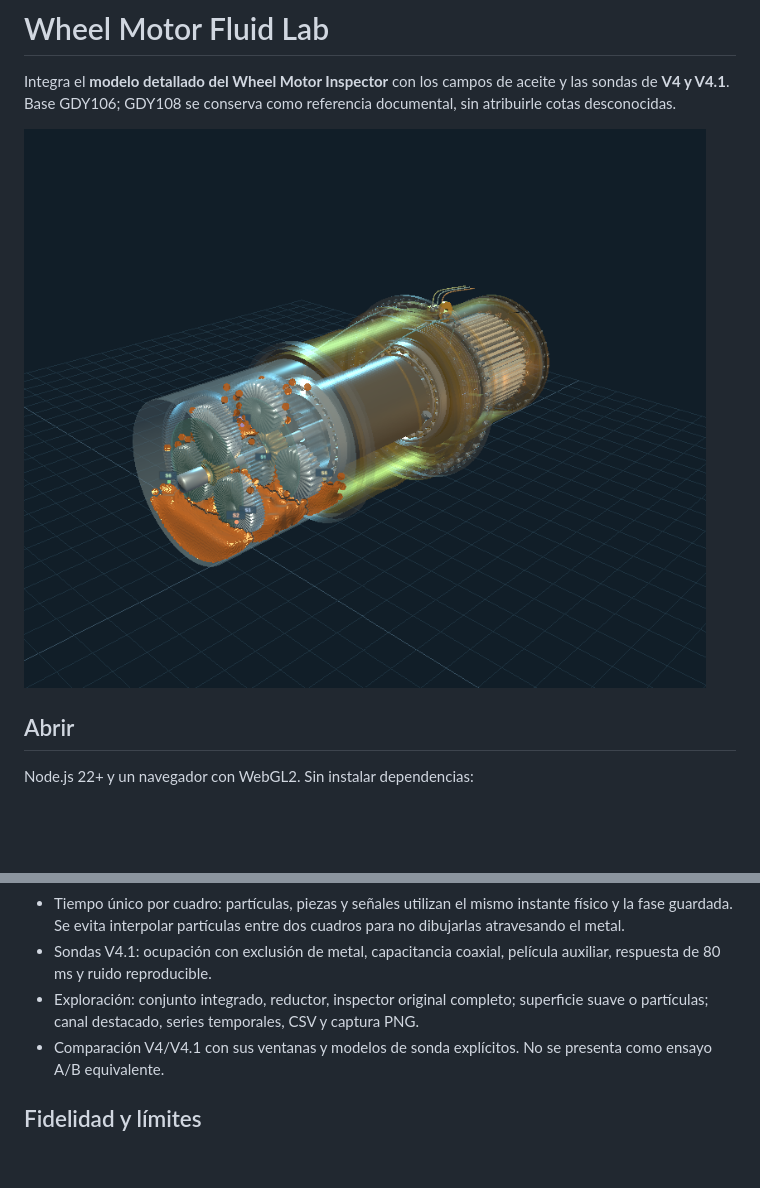
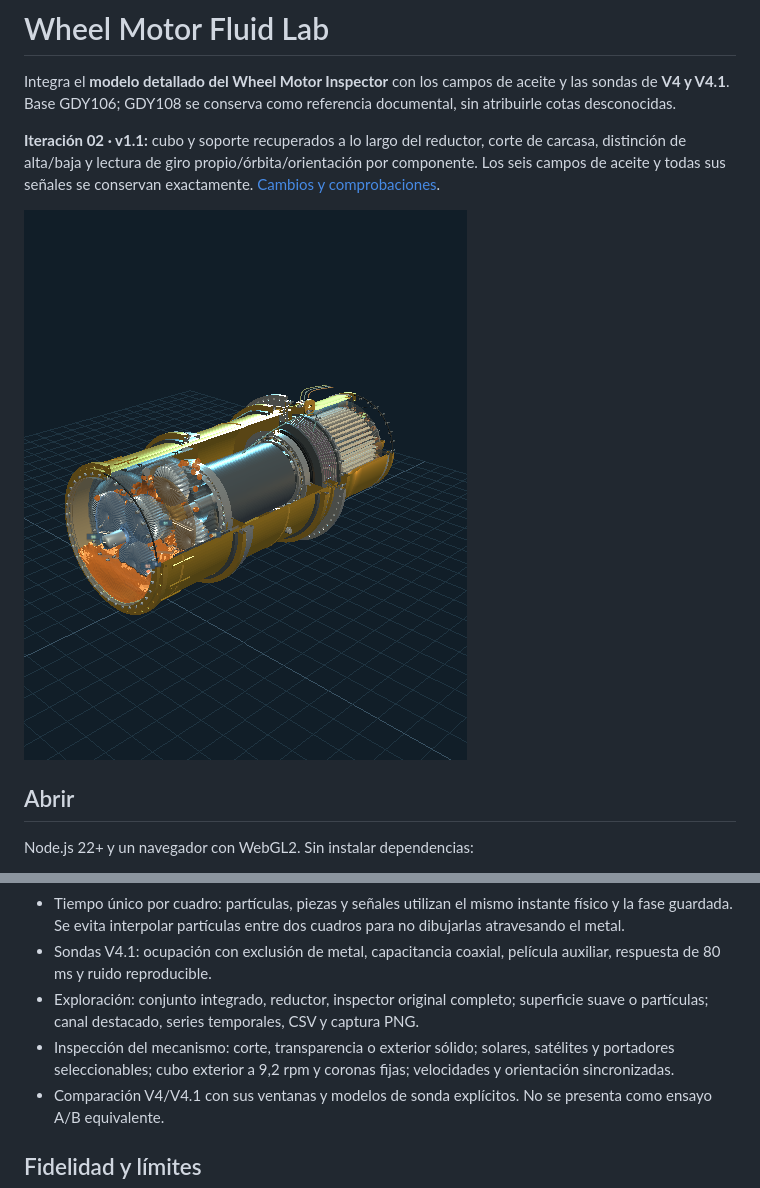
Before and after one commit to joseroavargas409/wheel-motor-fluid-lab, a Markdown page: README.md, 2 parts joined by grey strips. GitHub-like rendering; pictures changed too: docs/iteration-02.png (added); blank space fills up the shorter version.

```diff
--- a/README.md
+++ b/README.md
@@ -2,7 +2,9 @@
 
 Integra el **modelo detallado del Wheel Motor Inspector** con los campos de aceite y las sondas de **V4 y V4.1**. Base GDY106; GDY108 se conserva como referencia documental, sin atribuirle cotas desconocidas.
 
-![Vista integrada](docs/vista-integrada.png)
+**Iteración 02 · v1.1:** cubo y soporte recuperados a lo largo del reductor, corte de carcasa, distinción de alta/baja y lectura de giro propio/órbita/orientación por componente. Los seis campos de aceite y todas sus señales se conservan exactamente. [Cambios y comprobaciones](docs/ITERACION_MECANISMO_02.md).
+
+![Mecanismo con aceite · iteración 02](docs/iteration-02.png)
 
 ## Abrir
 
@@ -22,6 +24,7 @@ Abrir **http://127.0.0.1:8848/**. En Windows también se puede ejecutar `INICIAR
 - Tiempo único por cuadro: partículas, piezas y señales utilizan el mismo instante físico y la fase guardada. Se evita interpolar partículas entre dos cuadros para no dibujarlas atravesando el metal.
 - Sondas V4.1: ocupación con exclusión de metal, capacitancia coaxial, película auxiliar, respuesta de 80 ms y ruido reproducible.
 - Exploración: conjunto integrado, reductor, inspector original completo; superficie suave o partículas; canal destacado, series temporales, CSV y captura PNG.
+- Inspección del mecanismo: corte, transparencia o exterior sólido; solares, satélites y portadores seleccionables; cubo exterior a 9,2 rpm y coronas fijas; velocidades y orientación sincronizadas.
 - Comparación V4/V4.1 con sus ventanas y modelos de sonda explícitos. No se presenta como ensayo A/B equivalente.
 
 ## Fidelidad y límites
```
Also changed, not shown: docs/ITERACION_MECANISMO_02.md (added, +35 -0 lines), docs/MODELO_Y_VALIDACION.md (+1 -1 lines), docs/iteration-02-dashboard.jpg (added), 11 other files.
